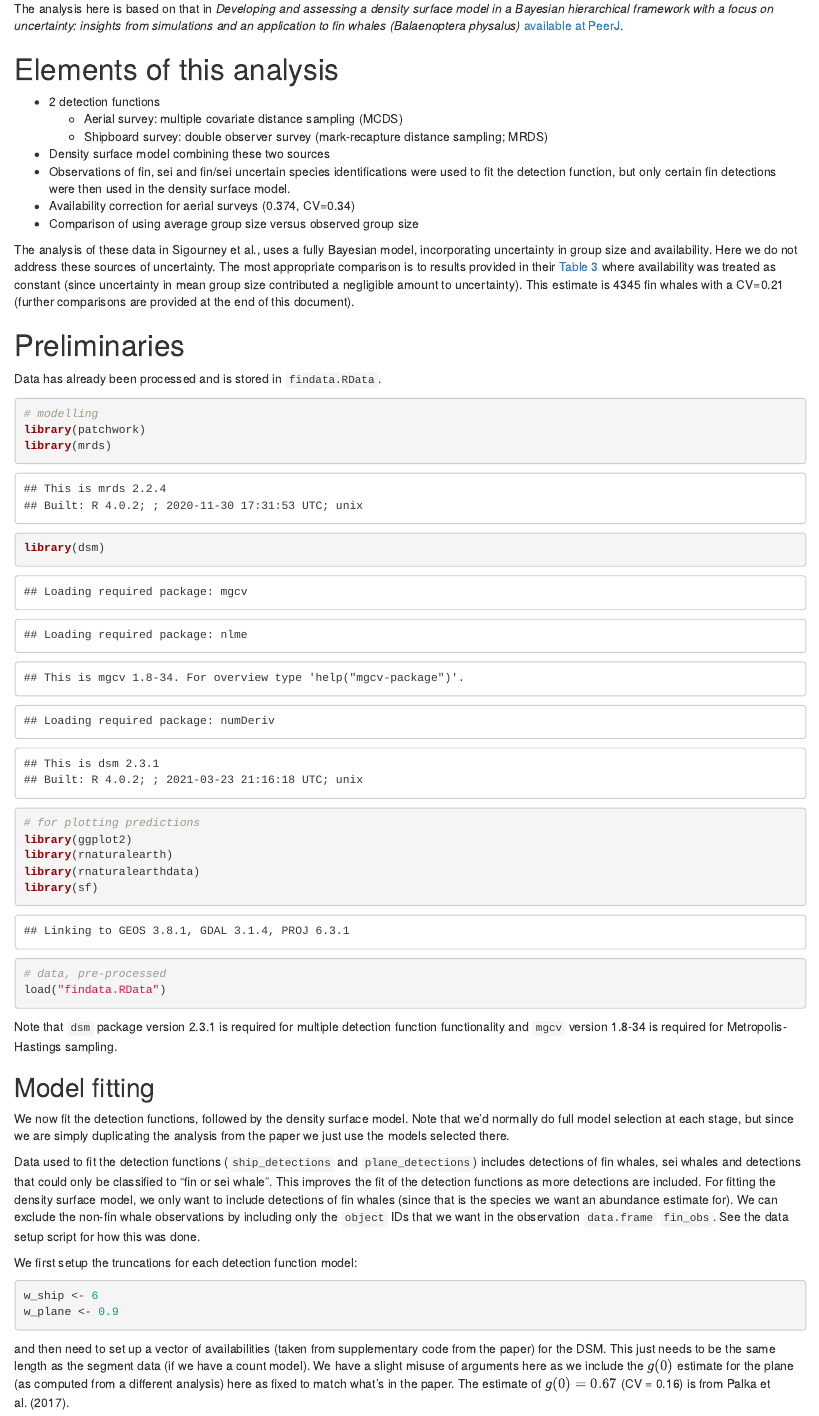
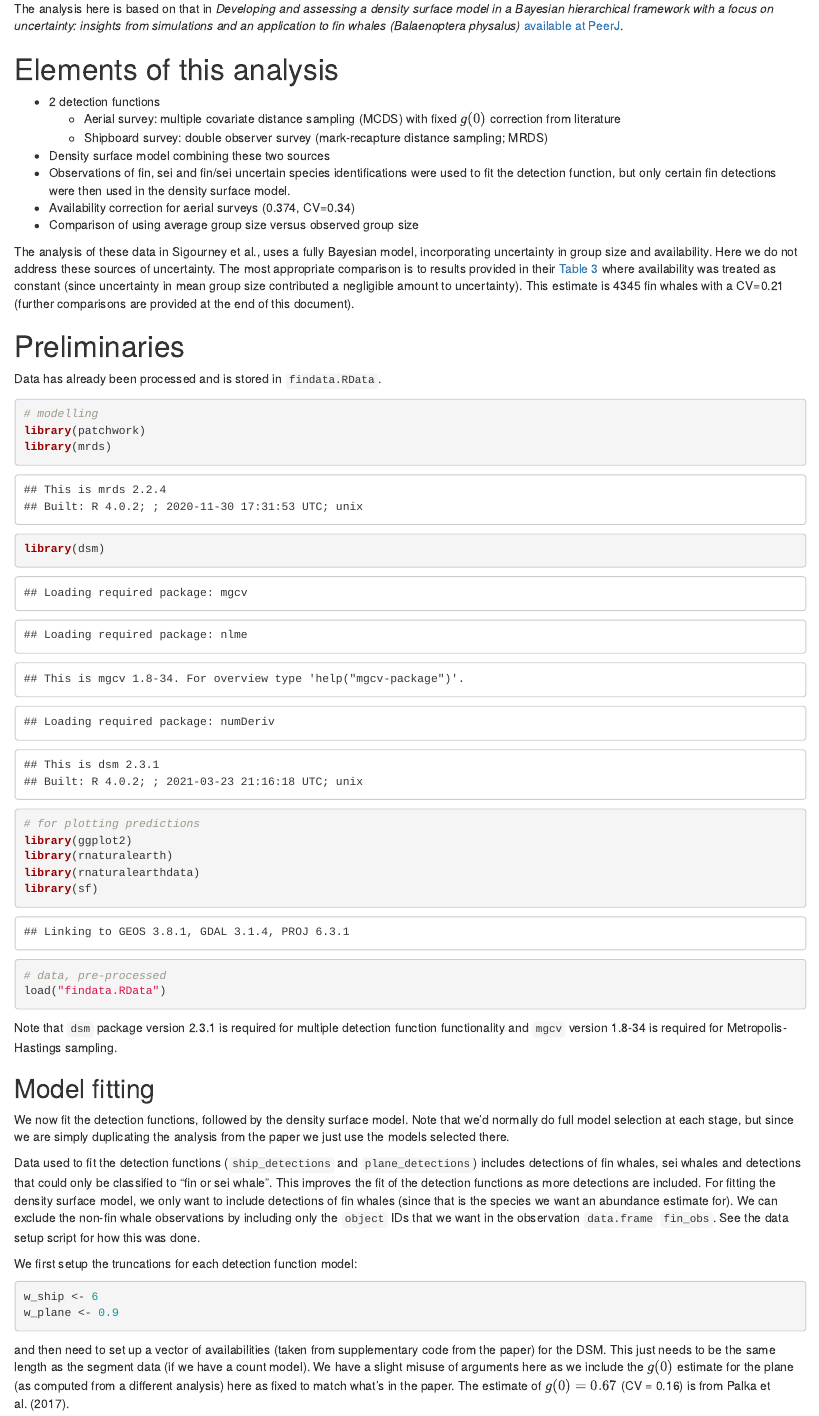
Before and after one commit to densitymodelling/nefsc_fin_mrds_dsm, an R Markdown document (dsm_fin_analysis.Rmd): the page in a window 1100 px wide, from 190 px down. The pictures show the output file dsm_fin_analysis.html that the author committed with the source, opened offline.

Commit message:
correct intro bullet

```diff
--- a/dsm_fin_analysis.Rmd
+++ b/dsm_fin_analysis.Rmd
@@ -13,7 +13,7 @@ The analysis here is based on that in *Developing and assessing a density surfac
 # Elements of this analysis
 
 - 2 detection functions
-  - Aerial survey: multiple covariate distance sampling (MCDS)
+  - Aerial survey: multiple covariate distance sampling (MCDS) with fixed $g(0)$ correction from literature
   - Shipboard survey: double observer survey (mark-recapture distance sampling; MRDS)
 - Density surface model combining these two sources
 - Observations of fin, sei and fin/sei uncertain species identifications were used to fit the detection function, but only certain fin detections were then used in the density surface model.
```
Also changed, not shown: dsm_fin_analysis.html.
